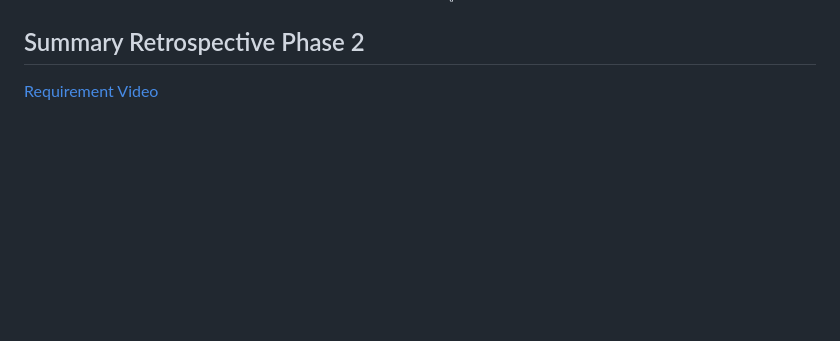
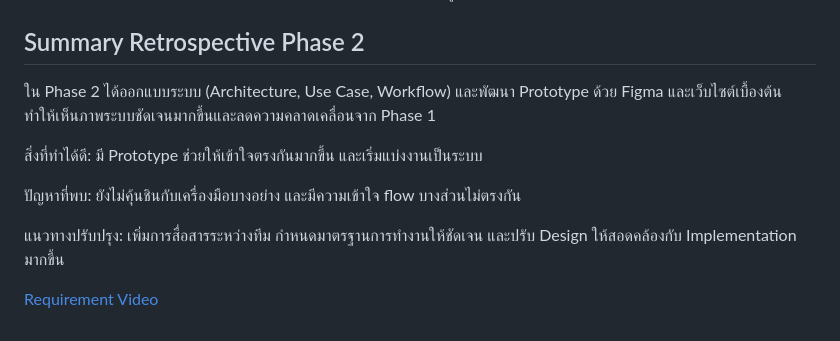
Before and after one commit to ananchanonswu/pinme, a Markdown page: README.md, the part around the change. GitHub-like rendering; blank space fills up the shorter version.

```diff
--- a/README.md
+++ b/README.md
@@ -495,6 +495,12 @@ flowchart TD
 
 ## Summary Retrospective Phase 2
 
+ใน Phase 2 ได้ออกแบบระบบ (Architecture, Use Case, Workflow) และพัฒนา Prototype ด้วย Figma และเว็บไซต์เบื้องต้น ทำให้เห็นภาพระบบชัดเจนมากขึ้นและลดความคลาดเคลื่อนจาก Phase 1
 
+สิ่งที่ทำได้ดี: มี Prototype ช่วยให้เข้าใจตรงกันมากขึ้น และเริ่มแบ่งงานเป็นระบบ
+
+ปัญหาที่พบ: ยังไม่คุ้นชินกับเครื่องมือบางอย่าง และมีความเข้าใจ flow บางส่วนไม่ตรงกัน
+
+แนวทางปรับปรุง: เพิ่มการสื่อสารระหว่างทีม กำหนดมาตรฐานการทำงานให้ชัดเจน และปรับ Design ให้สอดคล้องกับ Implementation มากขึ้น
 
 [Requirement Video](https://youtu.be/1FdYNd2XVNs)
```
